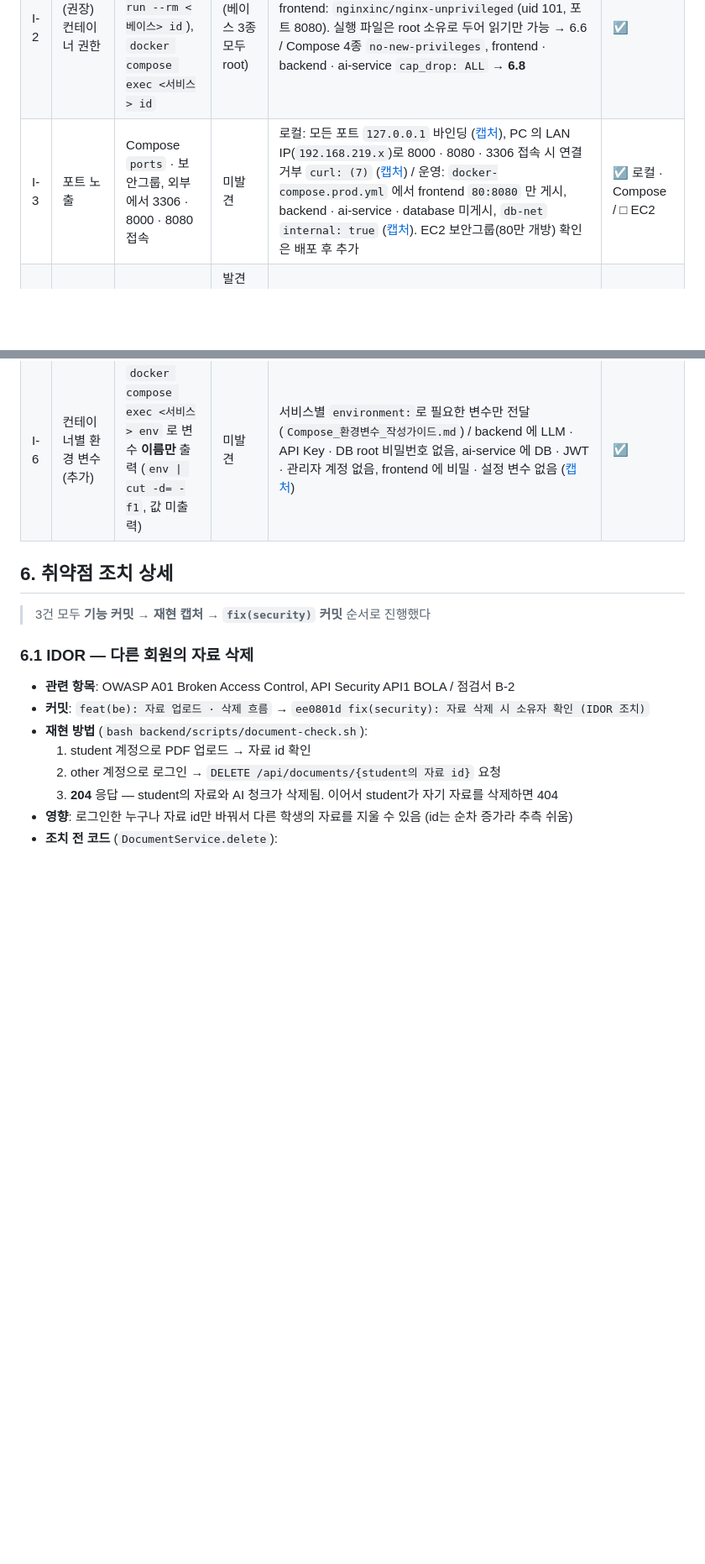
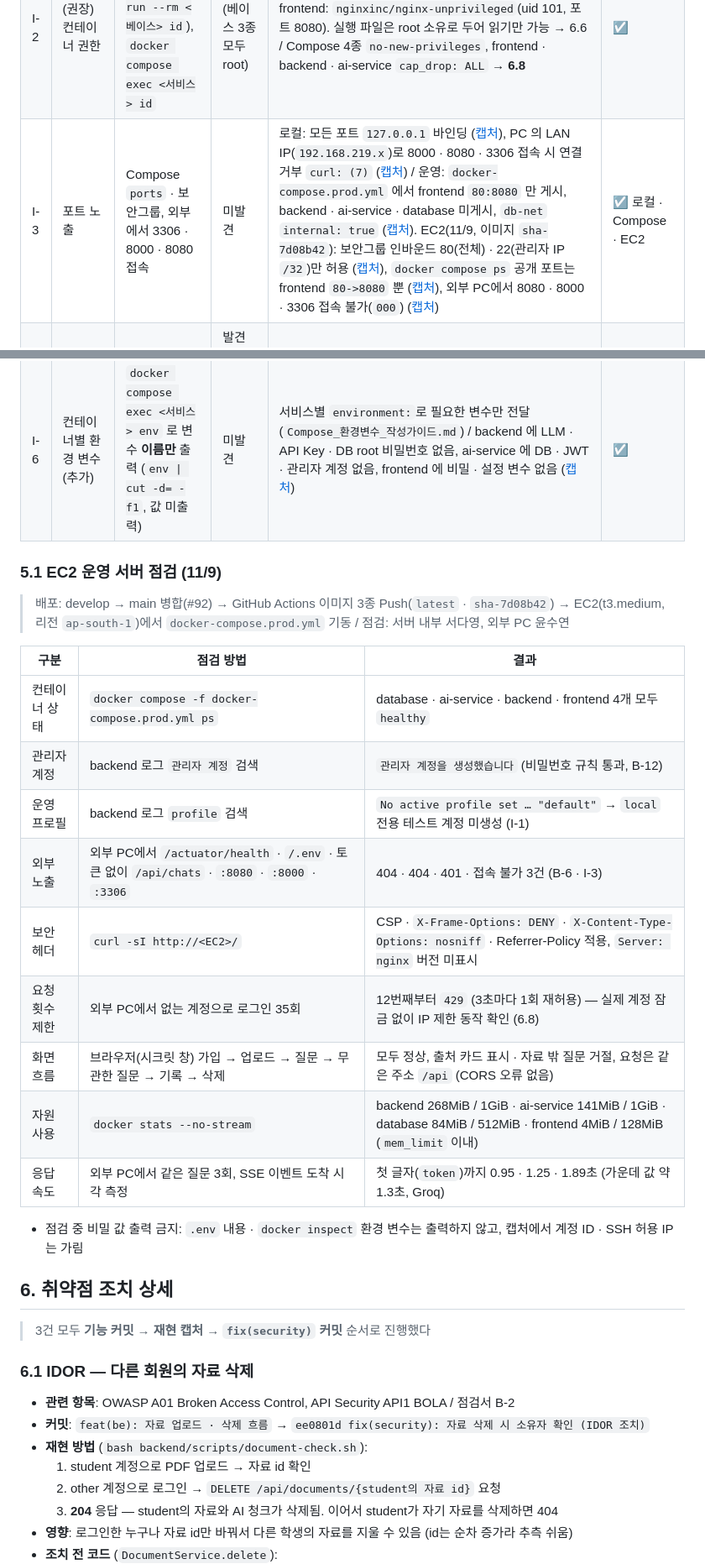
Before and after one commit to mini-project3-team2/Mini_Project_3, a Markdown page: docs/9.보안점검서.md, 2 parts joined by grey strips. Shown at 84% size. Drawn GitHub-style; blank space fills up the shorter version.

Commit message:
docs(security): 보안점검서 EC2 운영 점검 결과 반영 (#92)

```diff
--- a/docs/9.보안점검서.md
+++ b/docs/9.보안점검서.md
@@ -70,10 +70,28 @@
 |---|-----------|-----------|-----------|-----------|--------|
 | I-1 | 비밀정보 분리 | Git 이력에 `.env` · 키 포함 여부 (gitleaks CI 전체 이력 검사) | 오탐 1건 | `.gitignore`, `.dockerignore`, GitHub Secrets, CI gitleaks. 점검 스크립트의 가짜 토큰 문자열이 탐지됨 → 실제 비밀 아님 확인 후 해당 지점만 `.gitleaksignore` 등록, 이후 변수로 변경 / 이력 전체(183커밋) 수동 확인: `.env` 커밋 0건, 실제 키 형태(`sk-` · `gsk_` 등) 0건, `application.yaml` · Compose는 `${변수}` 참조만 (비밀 기본값 없음, DB 비밀번호는 `:?`로 미설정 시 기동 거부), Dockerfile에 비밀 `ENV` · `ARG` 없음, `.dockerignore`로 `.env` 제외 / 코드 속 `Test1234!` · `Admin1234!`는 **테스트 전용 값** (`mock-data/` 화면 Mock, `local` 프로필 전용 `LocalDataInitializer`) — 운영에서는 `local` 프로필을 켜지 않아 생성되지 않으며, 관리자 계정은 `.env`의 `ADMIN_PASSWORD`로만 생성. 배포 서버 `.env`의 `JWT_SECRET` · `AI_INTERNAL_TOKEN` · `ADMIN_PASSWORD`는 로컬 · 테스트 값과 다른 새 값 사용 | ☑ CI 통과 |
 | I-2 | (권장) 컨테이너 권한 | 베이스 이미지 기본 사용자 확인(`docker run --rm <베이스> id`), `docker compose exec <서비스> id` | 발견 (베이스 3종 모두 root) | backend · ai-service: 전용 `app` 사용자(`USER app`), frontend: `nginxinc/nginx-unprivileged`(uid 101, 포트 8080). 실행 파일은 root 소유로 두어 읽기만 가능 → 6.6 / Compose 4종 `no-new-privileges`, frontend · backend · ai-service `cap_drop: ALL` → **6.8** | ☑ |
-| I-3 | 포트 노출 | Compose `ports` · 보안그룹, 외부에서 3306 · 8000 · 8080 접속 | 미발견 | 로컬: 모든 포트 `127.0.0.1` 바인딩 ([캡처](images/security/ports-local.png)), PC 의 LAN IP(`192.168.219.x`)로 8000 · 8080 · 3306 접속 시 연결 거부 `curl: (7)` ([캡처](images/security/ports-lan.png)) / 운영: `docker-compose.prod.yml` 에서 frontend `80:8080` 만 게시, backend · ai-service · database 미게시, `db-net` `internal: true` ([캡처](images/security/ports-prod-config.png)). EC2 보안그룹(80만 개방) 확인은 배포 후 추가 | ☑ 로컬 · Compose / □ EC2 |
+| I-3 | 포트 노출 | Compose `ports` · 보안그룹, 외부에서 3306 · 8000 · 8080 접속 | 미발견 | 로컬: 모든 포트 `127.0.0.1` 바인딩 ([캡처](images/security/ports-local.png)), PC 의 LAN IP(`192.168.219.x`)로 8000 · 8080 · 3306 접속 시 연결 거부 `curl: (7)` ([캡처](images/security/ports-lan.png)) / 운영: `docker-compose.prod.yml` 에서 frontend `80:8080` 만 게시, backend · ai-service · database 미게시, `db-net` `internal: true` ([캡처](images/security/ports-prod-config.png)). EC2(11/9, 이미지 `sha-7d08b42`): 보안그룹 인바운드 80(전체) · 22(관리자 IP `/32`)만 허용 ([캡처](images/security/ec2-security-group.png)), `docker compose ps` 공개 포트는 frontend `80->8080` 뿐 ([캡처](images/security/ec2-compose-ps.png)), 외부 PC에서 8080 · 8000 · 3306 접속 불가(`000`) ([캡처](images/security/ec2-external-check.png)) | ☑ 로컬 · Compose · EC2 |
 | I-4 | 이미지 취약점 | 베이스 이미지 태그 · 크기 (`docker images`), 고정 후 Trivy 이미지 검사 | 발견 (베이스 이미지 6종 · 8곳 태그 미고정) | 멀티스테이지로 빌드 도구 제외(backend JDK 690MB → 실행 595MB, frontend node 244MB → 91.6MB), slim · alpine 베이스 / 베이스 이미지 전부 **패치 버전 태그 + `@sha256` digest 고정** (Dockerfile 3종 · Compose 2종 · gitleaks 대체 이미지) → **6.7**. 고정 후 Trivy 이미지 검사 결과(HIGH · CRITICAL)는 7장 잔여 위험으로 관리 | ☑ 고정 · 재빌드 healthy / Trivy 결과 7장 |
 | I-5 | K8s Secret (K8s 사용 시) | - | 해당 없음 | K8s 미사용 (가산 과제 진행 시 작성) | - |
 | I-6 | 컨테이너별 환경 변수 (추가) | `docker compose exec <서비스> env` 로 변수 **이름만** 출력 (`env \| cut -d= -f1`, 값 미출력) | 미발견 | 서비스별 `environment:`로 필요한 변수만 전달 (`Compose_환경변수_작성가이드.md`) / backend 에 LLM · API Key · DB root 비밀번호 없음, ai-service 에 DB · JWT · 관리자 계정 없음, frontend 에 비밀 · 설정 변수 없음 ([캡처](images/security/env-per-service.png)) | ☑ |
+
+### 5.1 EC2 운영 서버 점검 (11/9)
+
+> 배포: develop → main 병합(#92) → GitHub Actions 이미지 3종 Push(`latest` · `sha-7d08b42`) → EC2(t3.medium, 리전 `ap-south-1`)에서 `docker-compose.prod.yml` 기동 / 점검: 서버 내부 서다영, 외부 PC 윤수연
+
+| 구분 | 점검 방법 | 결과 |
+|------|-----------|------|
+| 컨테이너 상태 | `docker compose -f docker-compose.prod.yml ps` | database · ai-service · backend · frontend 4개 모두 `healthy` |
+| 관리자 계정 | backend 로그 `관리자 계정` 검색 | `관리자 계정을 생성했습니다` (비밀번호 규칙 통과, B-12) |
+| 운영 프로필 | backend 로그 `profile` 검색 | `No active profile set … "default"` → `local` 전용 테스트 계정 미생성 (I-1) |
+| 외부 노출 | 외부 PC에서 `/actuator/health` · `/.env` · 토큰 없이 `/api/chats` · `:8080` · `:8000` · `:3306` | 404 · 404 · 401 · 접속 불가 3건 (B-6 · I-3) |
+| 보안 헤더 | `curl -sI http://<EC2>/` | CSP · `X-Frame-Options: DENY` · `X-Content-Type-Options: nosniff` · Referrer-Policy 적용, `Server: nginx` 버전 미표시 |
+| 요청 횟수 제한 | 외부 PC에서 없는 계정으로 로그인 35회 | 12번째부터 `429` (3초마다 1회 재허용) — 실제 계정 잠금 없이 IP 제한 동작 확인 (6.8) |
+| 화면 흐름 | 브라우저(시크릿 창) 가입 → 업로드 → 질문 → 무관한 질문 → 기록 → 삭제 | 모두 정상, 출처 카드 표시 · 자료 밖 질문 거절, 요청은 같은 주소 `/api` (CORS 오류 없음) |
+| 자원 사용 | `docker stats --no-stream` | backend 268MiB / 1GiB · ai-service 141MiB / 1GiB · database 84MiB / 512MiB · frontend 4MiB / 128MiB (`mem_limit` 이내) |
+| 응답 속도 | 외부 PC에서 같은 질문 3회, SSE 이벤트 도착 시각 측정 | 첫 글자(`token`)까지 0.95 · 1.25 · 1.89초 (가운데 값 약 1.3초, Groq) |
+
+- 점검 중 비밀 값 출력 금지: `.env` 내용 · `docker inspect` 환경 변수는 출력하지 않고, 캡처에서 계정 ID · SSH 허용 IP는 가림
 
 ## 6. 취약점 조치 상세
 
```
Also changed, not shown: other parts of docs/9.보안점검서.md (+3 -1 lines), docs/images/security/ec2-compose-ps.png (added), docs/images/security/ec2-external-check.png (added), docs/images/security/ec2-security-group.png (added).
